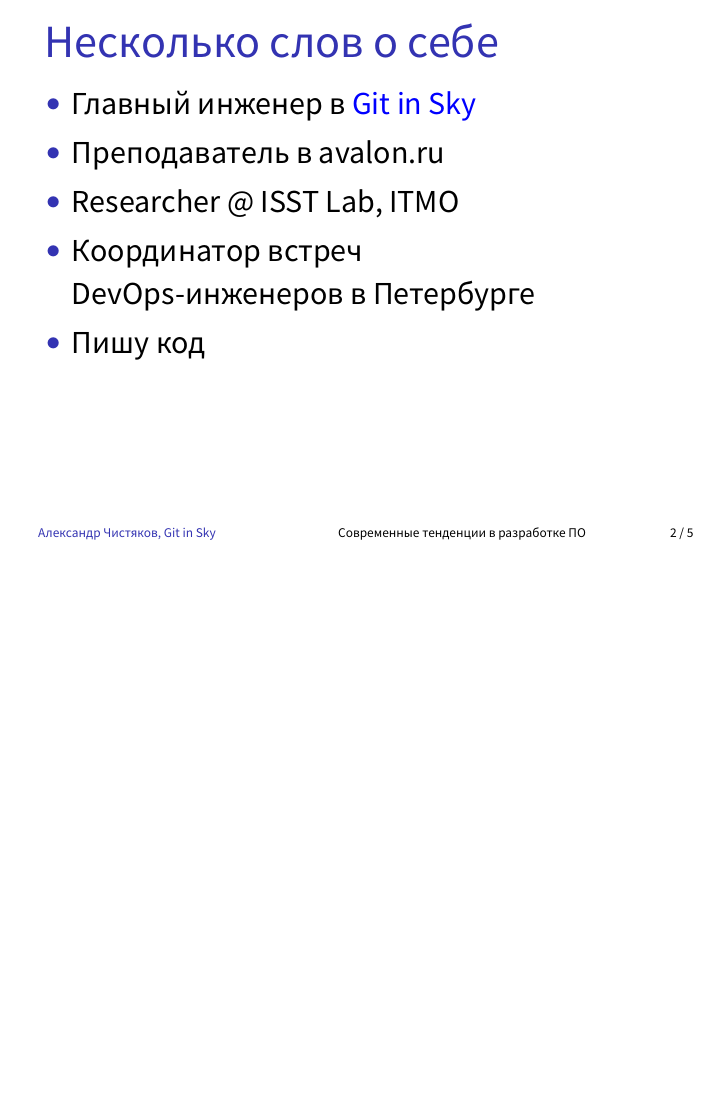
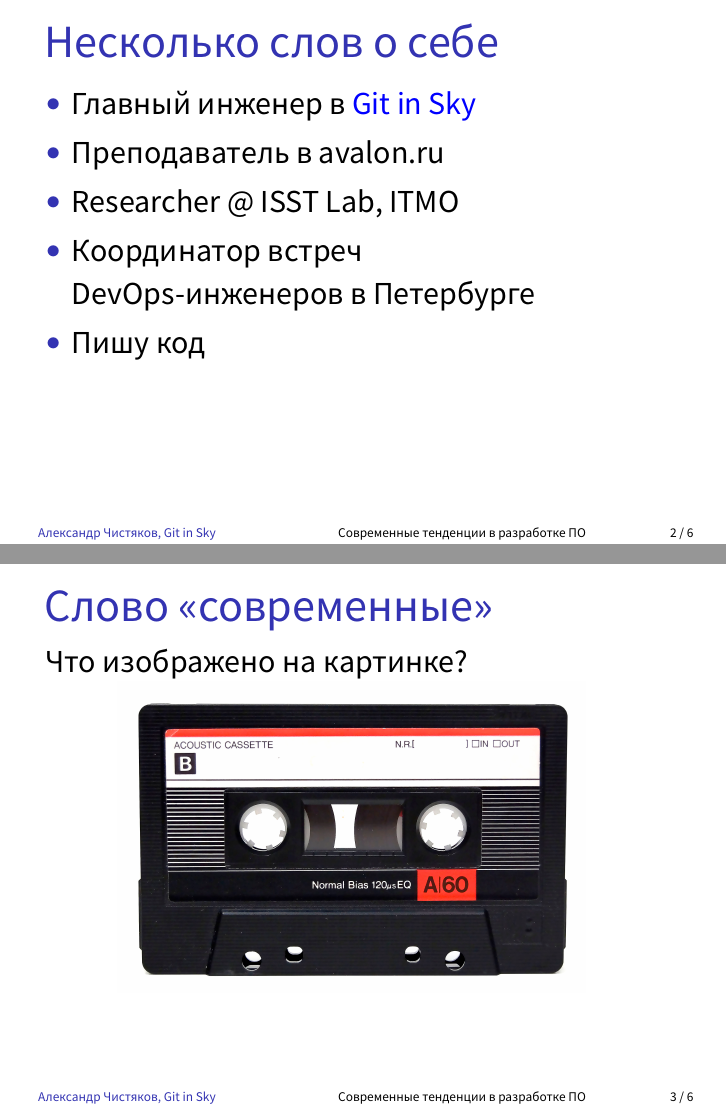
Before and after one commit to alexclear/presentations, LaTeX slides (DevParty2017/presentation.tex): page 2 of 5 before the commit and pages 2 and 3 of 6 after it, the two joined at a grey line, the shorter picture padded with empty space. Compiled offline with XeLaTeX; a missing font is replaced by an installed copy or a similar font.

Commit message:
Add second slide

```diff
--- a/DevParty2017/presentation.tex
+++ b/DevParty2017/presentation.tex
@@ -11,6 +11,7 @@
 \usepackage{hyperref}
 \usepackage{setspace}
 \usepackage{tikz}
+\usepackage{csquotes}
 %\usepackage[texcoord,grid,gridunit=mm,gridcolor=red!10,subgridcolor=green!10]{eso-pic}
 \defaultfontfeatures{Ligatures=TeX}
 \setmainfont{Trebuchet MS}
@@ -99,6 +100,17 @@
 \end{textblock*}
 \end{frame}
 
+\begin{frame}{\ \ \ Слово \enquote{современные}}
+\setstretch{1.2}
+\begin{textblock*}{\framewidth}(0.8cm,1.5cm) % {block width} (coords)
+Что изображено на картинке?
+\begin{minipage}{\textwidth}
+  \centering
+  \includegraphics[height=5.5cm]{img/cassette}
+\end{minipage}
+\end{textblock*}
+\end{frame}
+
 %\begin{frame}{Performance optimization is not that hard}
 %\setstretch{1.2}
 %\begin{textblock*}{\framewidth-0.8cm}(0.0cm,1.5cm) % {block width} (coords)
```
Also changed, not shown: DevParty2017/img/cassette.jpg (added), DevParty2017/presentation.tex (11 more changed lines).
